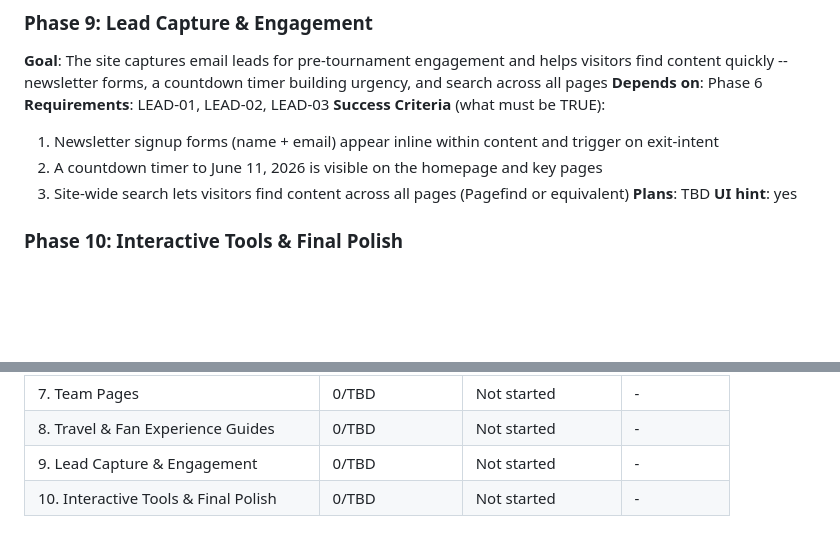
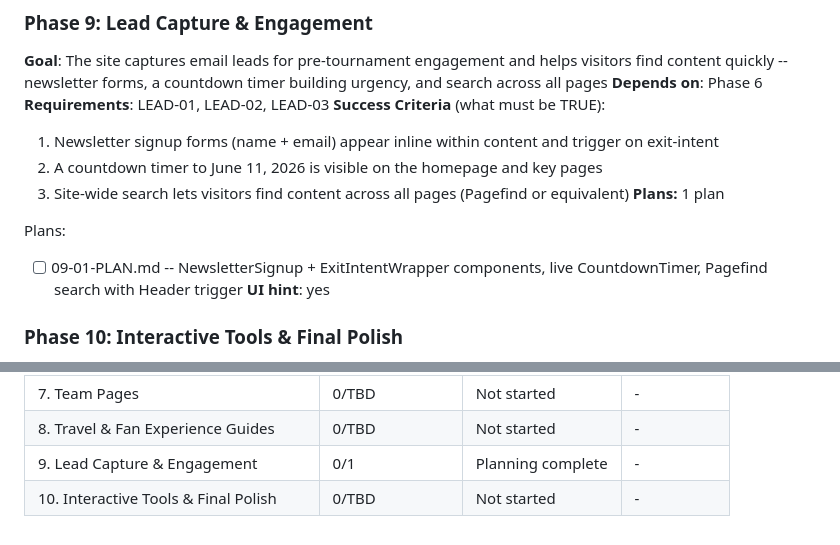
Before and after one commit to vvazquezcolina/superfan1, a Markdown page: .planning/ROADMAP.md, 2 parts joined by grey strips. Rendered like a GitHub page; blank space fills up the shorter version.

Commit message:
docs(09-lead-capture-engagement): create phase 9 plan
Single plan covering LEAD-01 (newsletter + exit-intent), LEAD-02
(live countdown timer), and LEAD-03 (Pagefind site search with
header trigger). Includes dictionary keys for both locales.

Co-Authored-By: Claude Sonnet 4.6 <noreply@anthropic.com>

```diff
--- a/.planning/ROADMAP.md
+++ b/.planning/ROADMAP.md
@@ -160,7 +160,10 @@ Plans:
   1. Newsletter signup forms (name + email) appear inline within content and trigger on exit-intent
   2. A countdown timer to June 11, 2026 is visible on the homepage and key pages
   3. Site-wide search lets visitors find content across all pages (Pagefind or equivalent)
-**Plans**: TBD
+**Plans:** 1 plan
+
+Plans:
+- [ ] 09-01-PLAN.md -- NewsletterSignup + ExitIntentWrapper components, live CountdownTimer, Pagefind search with Header trigger
 **UI hint**: yes
 
 ### Phase 10: Interactive Tools & Final Polish
@@ -190,5 +193,5 @@ Note: Phases 7 and 9 can run in parallel with 8 (they share Phase 6 as dependenc
 | 6. Monetization & Analytics | 2/2 | Complete   | 2026-03-26 |
 | 7. Team Pages | 0/TBD | Not started | - |
 | 8. Travel & Fan Experience Guides | 0/TBD | Not started | - |
-| 9. Lead Capture & Engagement | 0/TBD | Not started | - |
+| 9. Lead Capture & Engagement | 0/1 | Planning complete | - |
 | 10. Interactive Tools & Final Polish | 0/TBD | Not started | - |
```
Also changed, not shown: 1 other file.
